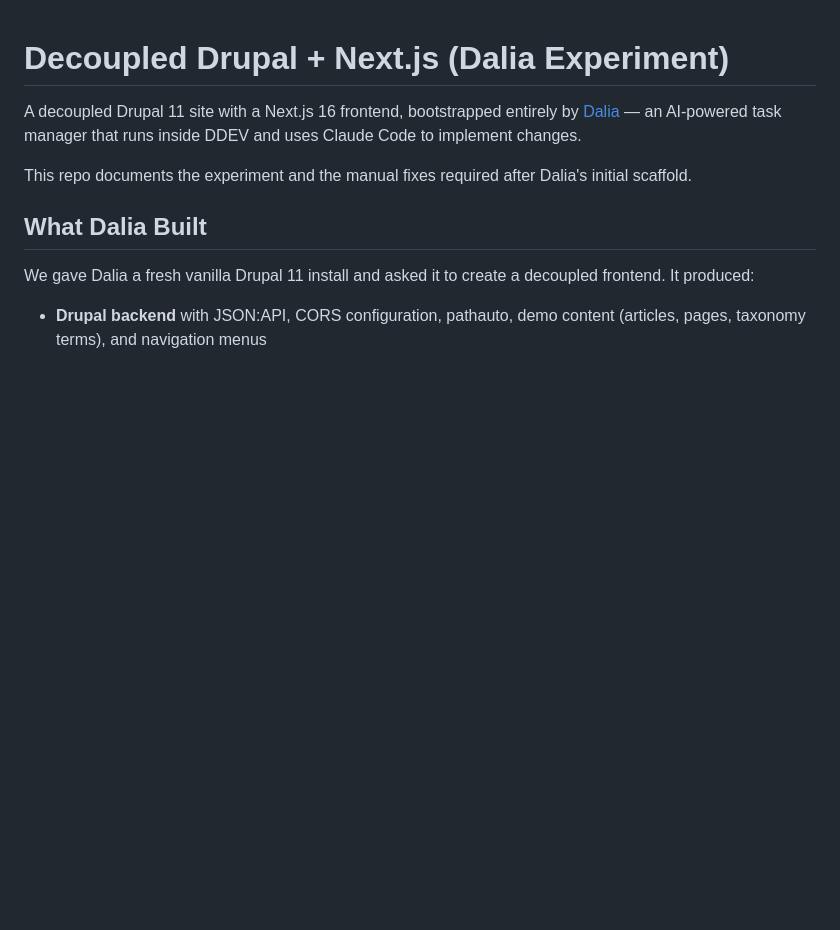
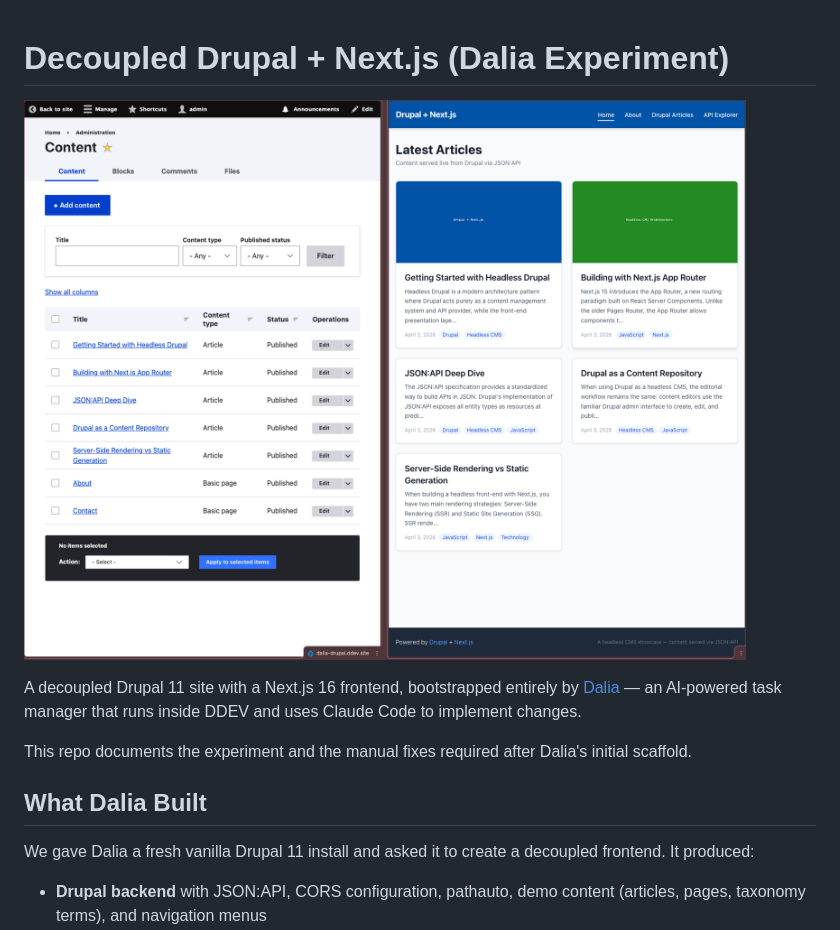
Before and after one commit to Lullabot/decoupled-drupal-nextjs-dalia, a Markdown page: README.md, the part around the change. Drawn GitHub-style; pictures changed too: dalia-drupal-nextjs.png (added); blank space fills up the shorter version.

Commit message:
docs: add screenshot of Drupal and Next.js side by side
Co-Authored-By: Claude Opus 4.6 (1M context) <noreply@anthropic.com>

```diff
--- a/README.md
+++ b/README.md
@@ -1,4 +1,6 @@
 # Decoupled Drupal + Next.js (Dalia Experiment)
+
+![Drupal backend and Next.js frontend side by side](dalia-drupal-nextjs.png)
 
 A decoupled Drupal 11 site with a Next.js 16 frontend, bootstrapped entirely by [Dalia](https://dalia-drupal.com/) — an AI-powered task manager that runs inside DDEV and uses Claude Code to implement changes.
 
```
